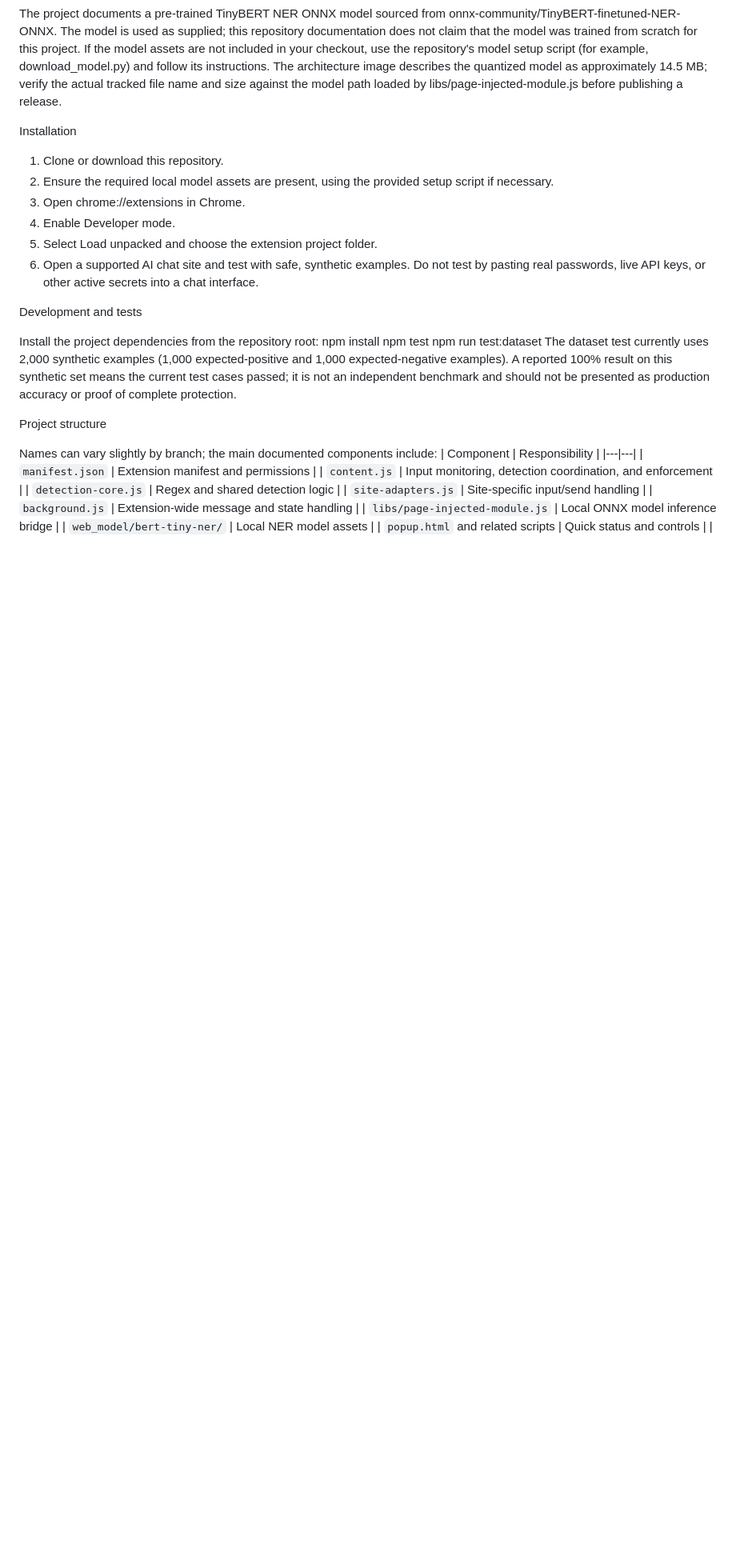
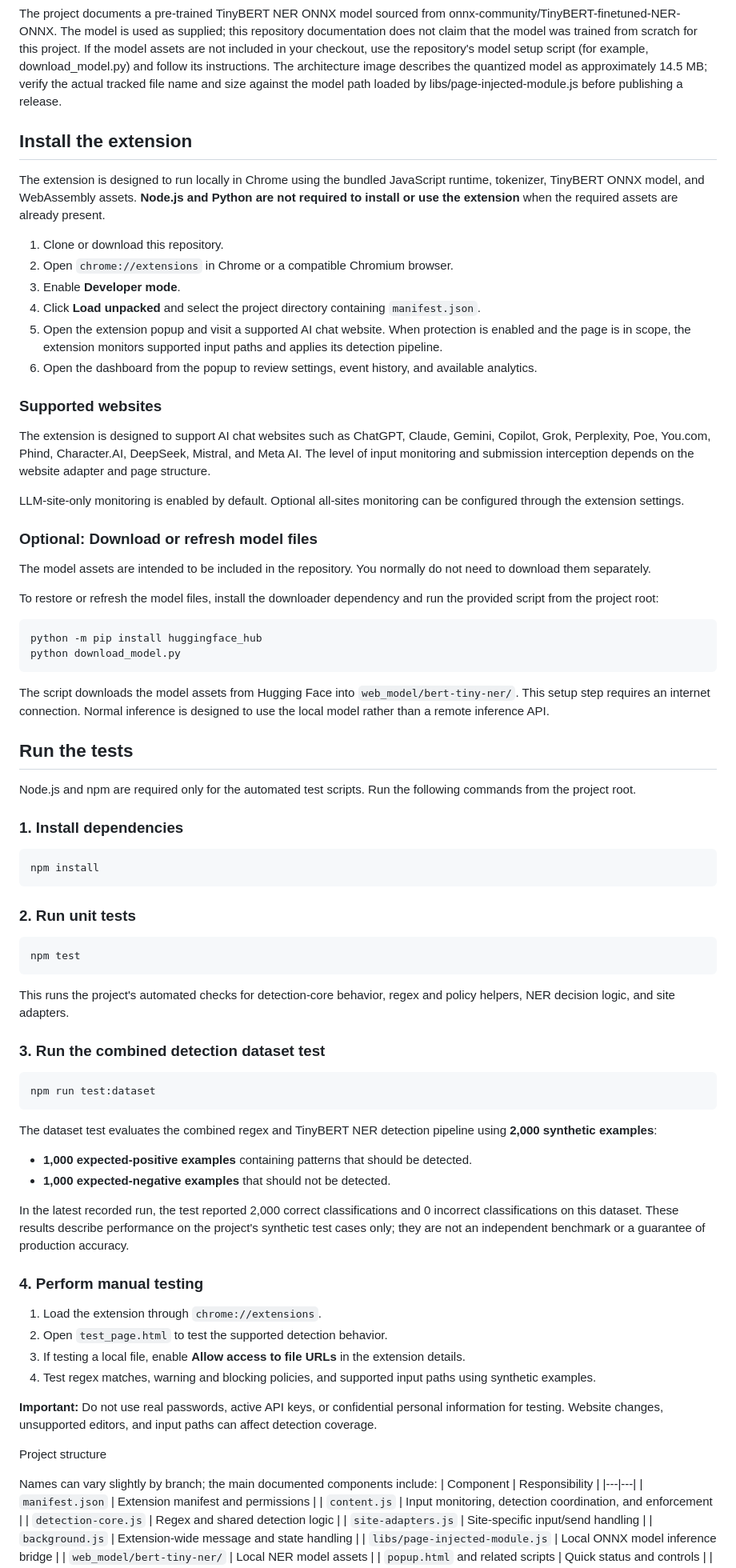
Before and after one commit to RevHeadGuy/LLM_DATA_LEAKAGE_MONITOR, a Markdown page: README.md, the part around the change. Shown at 80% size. GitHub-like rendering; blank space fills up the shorter version.

````diff
--- a/README.md
+++ b/README.md
@@ -68,22 +68,76 @@ Model setup
 The project documents a pre-trained TinyBERT NER ONNX model sourced from onnx-community/TinyBERT-finetuned-NER-ONNX. The model is used as supplied; this repository documentation does not claim that the model was trained from scratch for this project.
 If the model assets are not included in your checkout, use the repository's model setup script (for example, download_model.py) and follow its instructions. The architecture image describes the quantized model as approximately 14.5 MB; verify the actual tracked file name and size against the model path loaded by libs/page-injected-module.js before publishing a release.
 
-Installation
+## Install the extension
+
+The extension is designed to run locally in Chrome using the bundled JavaScript runtime, tokenizer, TinyBERT ONNX model, and WebAssembly assets. **Node.js and Python are not required to install or use the extension** when the required assets are already present.
+
 1. Clone or download this repository.
-2. Ensure the required local model assets are present, using the provided setup script if necessary.
-3. Open chrome://extensions in Chrome.
-4. Enable Developer mode.
-5. Select Load unpacked and choose the extension project folder.
-6. Open a supported AI chat site and test with safe, synthetic examples.
-Do not test by pasting real passwords, live API keys, or other active secrets into a chat interface.
+2. Open `chrome://extensions` in Chrome or a compatible Chromium browser.
+3. Enable **Developer mode**.
+4. Click **Load unpacked** and select the project directory containing `manifest.json`.
+5. Open the extension popup and visit a supported AI chat website. When protection is enabled and the page is in scope, the extension monitors supported input paths and applies its detection pipeline.
+6. Open the dashboard from the popup to review settings, event history, and available analytics.
 
-Development and tests
+### Supported websites
 
-Install the project dependencies from the repository root:
+The extension is designed to support AI chat websites such as ChatGPT, Claude, Gemini, Copilot, Grok, Perplexity, Poe, You.com, Phind, Character.AI, DeepSeek, Mistral, and Meta AI. The level of input monitoring and submission interception depends on the website adapter and page structure.
+
+LLM-site-only monitoring is enabled by default. Optional all-sites monitoring can be configured through the extension settings.
+
+### Optional: Download or refresh model files
+
+The model assets are intended to be included in the repository. You normally do not need to download them separately.
+
+To restore or refresh the model files, install the downloader dependency and run the provided script from the project root:
+
+```bash
+python -m pip install huggingface_hub
+python download_model.py
+```
+
+The script downloads the model assets from Hugging Face into `web_model/bert-tiny-ner/`. This setup step requires an internet connection. Normal inference is designed to use the local model rather than a remote inference API.
+
+## Run the tests
+
+Node.js and npm are required only for the automated test scripts. Run the following commands from the project root.
+
+### 1. Install dependencies
+
+```bash
 npm install
+```
+
+### 2. Run unit tests
+
+```bash
 npm test
+```
+
+This runs the project's automated checks for detection-core behavior, regex and policy helpers, NER decision logic, and site adapters.
+
+### 3. Run the combined detection dataset test
+
+```bash
 npm run test:dataset
-The dataset test currently uses 2,000 synthetic examples (1,000 expected-positive and 1,000 expected-negative examples). A reported 100% result on this synthetic set means the current test cases passed; it is not an independent benchmark and should not be presented as production accuracy or proof of complete protection.
+```
+
+The dataset test evaluates the combined regex and TinyBERT NER detection pipeline using **2,000 synthetic examples**:
+
+- **1,000 expected-positive examples** containing patterns that should be detected.
+- **1,000 expected-negative examples** that should not be detected.
+
+In the latest recorded run, the test reported 2,000 correct classifications and 0 incorrect classifications on this dataset. These results describe performance on the project's synthetic test cases only; they are not an independent benchmark or a guarantee of production accuracy.
+
+### 4. Perform manual testing
+
+1. Load the extension through `chrome://extensions`.
+2. Open `test_page.html` to test the supported detection behavior.
+3. If testing a local file, enable **Allow access to file URLs** in the extension details.
+4. Test regex matches, warning and blocking policies, and supported input paths using synthetic examples.
+
+**Important:** Do not use real passwords, active API keys, or confidential personal information for testing. Website changes, unsupported editors, and input paths can affect detection coverage.
+
 
 Project structure
 
````
